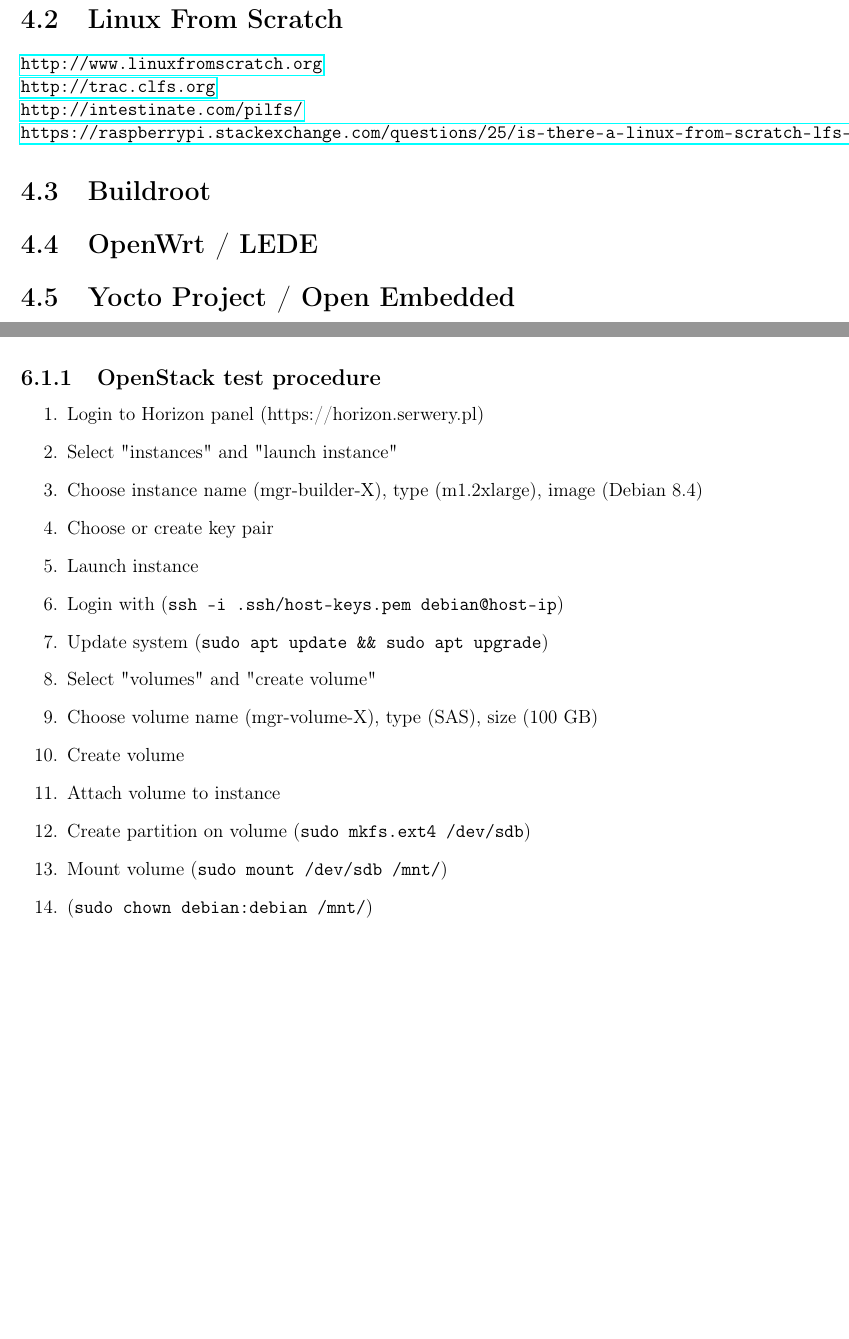
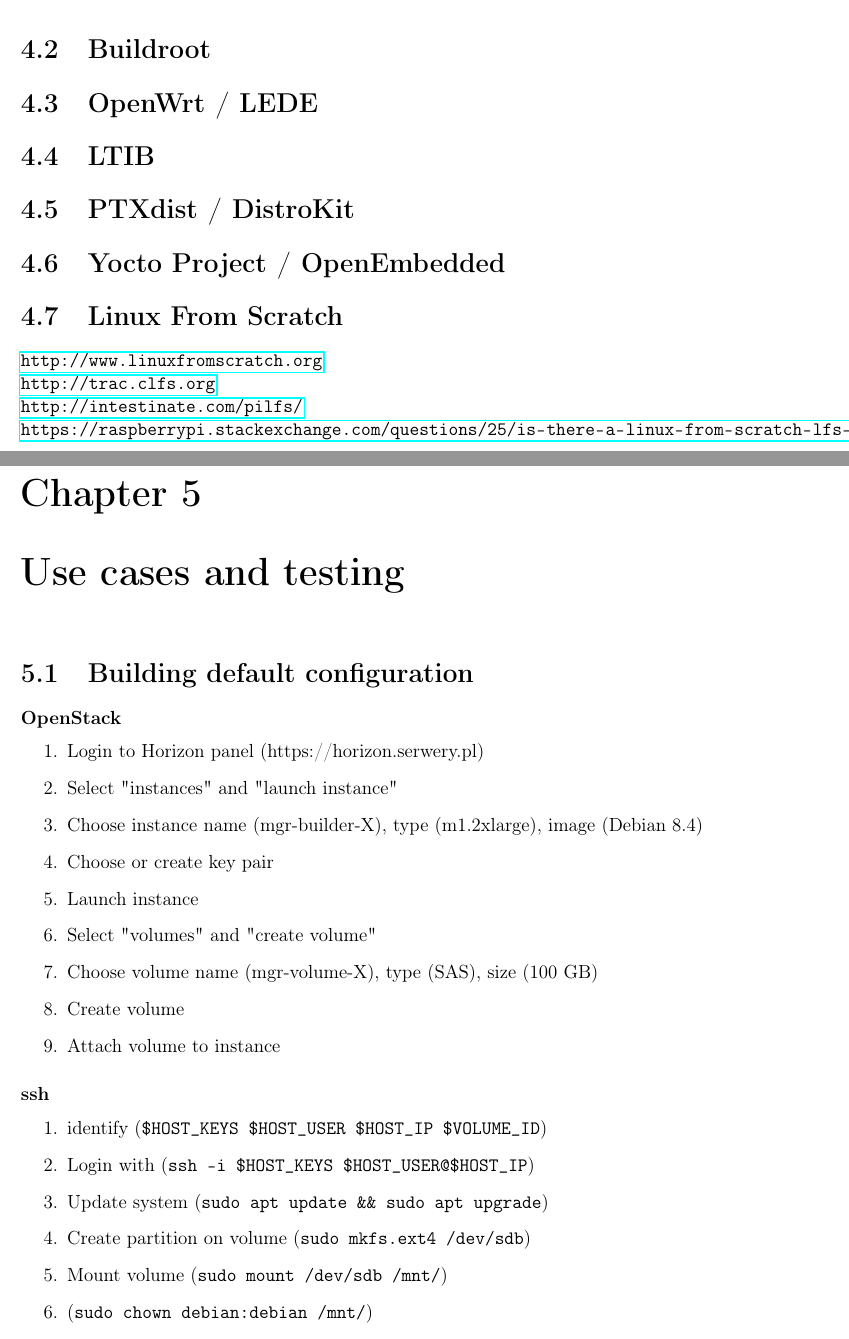
Before and after one commit to cdynak/embedded-linux-build-systems, a LaTeX thesis (embedded-linux-build-systems.tex): two parts of pages 17 and 21 of 29 before the commit and two parts of pages 17 and 19 of 29 after it, joined at a grey line, cut so that both start at the same text, the shorter picture padded with empty space. Compiled offline with pdfLaTeX.

Commit message:
reorganize

```diff
--- a/embedded-linux-build-systems.tex
+++ b/embedded-linux-build-systems.tex
@@ -3,6 +3,7 @@
 \usepackage[utf8]{inputenc}
 \usepackage[T1]{fontenc}
 
+\usepackage{listings}
 \usepackage{graphicx}
 \usepackage{caption}
 \usepackage{subcaption}
@@ -298,6 +303,29 @@
 In the beginning, when Linux was created, there was no distributions, so if anybody want to utilize it, it had to be compiled and configured in a way later described in Linux From Scratch.
 After some conceptual projects, the two still most important distributions were created: Debian and Red Hat which provides not only fully working solution, but also their own way to adding software - package management systems: deb and rpm.
 
+\section{Buildroot}
+% https://www.slideshare.net/tpetazzoni/buildroot-building-embedded-linux-systems-made-easy-linux-conf-australia-2014
+
+\section{OpenWrt / LEDE}
+
+\section{LTIB}
+% http://ltib.org/home-intro
+
+\section{PTXdist / DistroKit}
+% http://elinux.org/PTXdist
+% http://public.pengutronix.de/oselas/bsp/pengutronix/OSELAS.BSP-Pengutronix-Generic-arm-Quickstart.pdf
+% http://public.pengutronix.de/oselas/toolchain/
+% http://public.pengutronix.de/software/ptxdist/
+% http://public.pengutronix.de/software/ptxdist/appnotes/
+% https://git.pengutronix.de/cgit/DistroKit
+
+% https://www.mail-archive.com/ptxdist@pengutronix.de/msg10260.html
+% Difference between DIstroKit and OSELAS.BSP-Pengutronix-Generic
+
+
+
+\section{Yocto Project / OpenEmbedded}
+
 \section{Linux From Scratch}
 
 \url{http://www.linuxfromscratch.org}\\
@@ -305,15 +333,32 @@
 \url{http://intestinate.com/pilfs/}\\
 \url{https://raspberrypi.stackexchange.com/questions/25/is-there-a-linux-from-scratch-lfs-arm-equivalent}
 
-\section{Buildroot}
+\chapter{Use cases and testing}
+\label{chapter:software}
 
-\section{OpenWrt / LEDE}
+\section{Building default configuration}
 
-\section{Yocto Project / Open Embedded}
+\paragraph{OpenStack}
 
-\section{LTIB}
+\begin{enumerate}
+  \item Login to Horizon panel (https://horizon.serwery.pl)
+  \item Select "instances" and "launch instance"
+  \item Choose instance name (mgr-builder-X), type (m1.2xlarge), image (Debian 8.4)
+  \item Choose or create key pair
+  \item Launch instance
+  \item Select "volumes" and "create volume"
+  \item Choose volume name (mgr-volume-X), type (SAS), size (100 GB)
+  \item Create volume
+  \item Attach volume to instance
+\end{enumerate}
 
-\section{Pengutronix / PTXdist / barebox}
+\paragraph{ssh}
 
-\chapter{Software}
-\label{chapter:software}
+\begin{enumerate}
+  \item identify (\verb|$HOST_KEYS $HOST_USER $HOST_IP $VOLUME_ID|)
+  \item Login with (\verb|ssh -i $HOST_KEYS $HOST_USER@$HOST_IP|)
+  \item Update system (\verb|sudo apt update && sudo apt upgrade|)
+  \item Create partition on volume (\verb|sudo mkfs.ext4 /dev/sdb|)
+  \item Mount volume (\verb|sudo mount /dev/sdb /mnt/|)
+  \item (\verb|sudo chown debian:debian /mnt/|)
+  \item Navigate to mounted directory (\verb|cd /mnt/|)
@@ -342,21 +471,4 @@
 4. dedicated server (payed)\\
 count costs in comparison to... big mac / salary?
 
-\subsection{OpenStack test procedure}
 
-\begin{enumerate}
-  \item Login to Horizon panel (https://horizon.serwery.pl)
-  \item Select "instances" and "launch instance"
-  \item Choose instance name (mgr-builder-X), type (m1.2xlarge), image (Debian 8.4)
-  \item Choose or create key pair
-  \item Launch instance
-  \item Login with (\verb|ssh -i .ssh/host-keys.pem debian@host-ip|)
-  \item Update system (\verb|sudo apt update && sudo apt upgrade|)
-  \item Select "volumes" and "create volume"
-  \item Choose volume name (mgr-volume-X), type (SAS), size (100 GB)
-  \item Create volume
-  \item Attach volume to instance
-  \item Create partition on volume (\verb|sudo mkfs.ext4 /dev/sdb|)
-  \item Mount volume (\verb|sudo mount /dev/sdb /mnt/|)
-  \item (\verb|sudo chown debian:debian /mnt/|)
-  \item Navigate to mounted directory (\verb|cd /mnt/|)
```
Also changed, not shown: embedded-linux-build-systems.pdf, embedded-linux-build-systems.tex (135 more changed lines).
